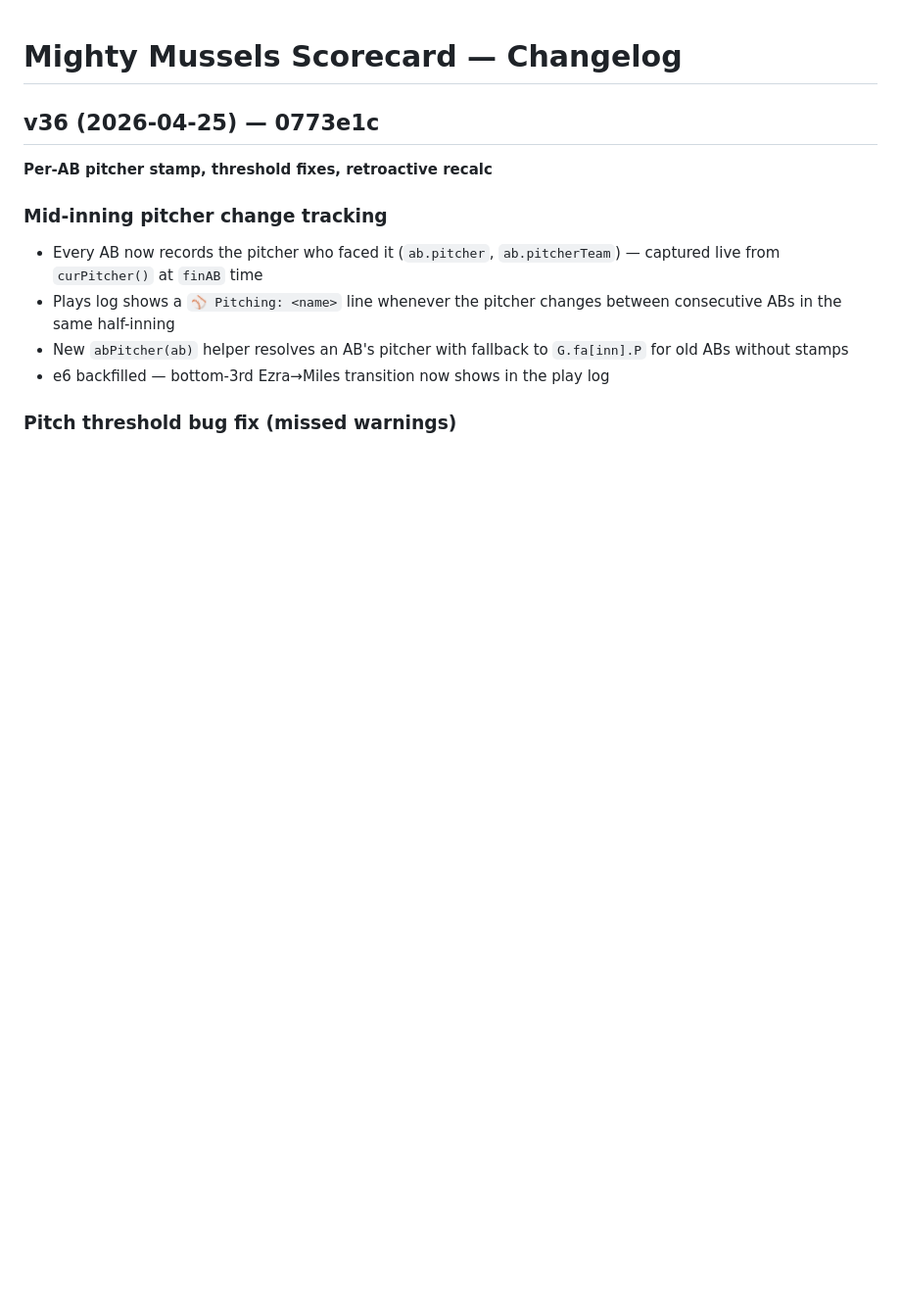
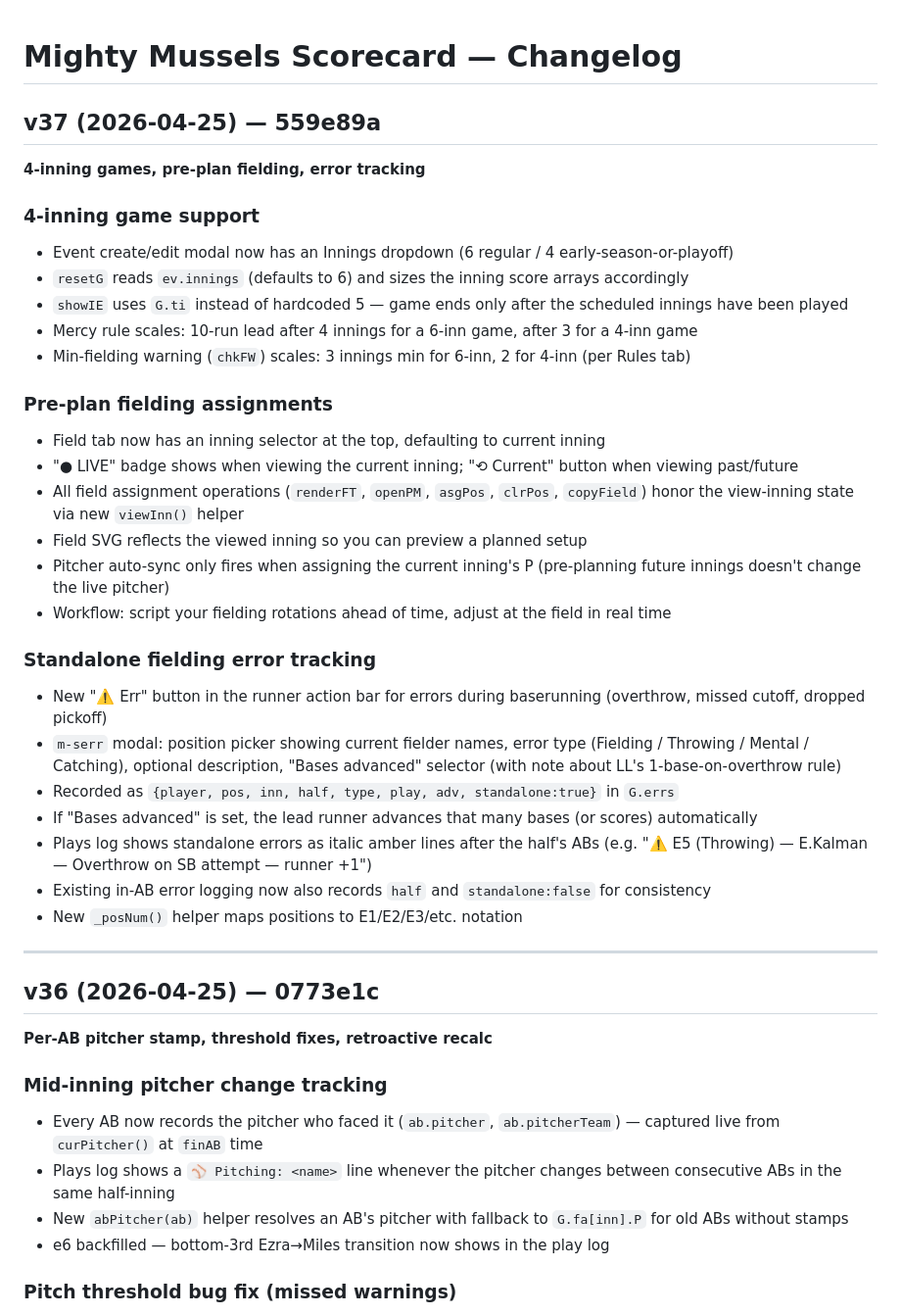
Before and after one commit to snppr212/scorecard, a Markdown page: CHANGELOG.md, the part around the change. Shown at 98% size. GitHub-like rendering; blank space fills up the shorter version.

Commit message:
Docs: update CHANGELOG + ROADMAP through v37
Co-Authored-By: Claude Opus 4.7 <noreply@anthropic.com>

```diff
--- a/CHANGELOG.md
+++ b/CHANGELOG.md
@@ -1,4 +1,33 @@
 # Mighty Mussels Scorecard — Changelog
+
+## v37 (2026-04-25) — 559e89a
+**4-inning games, pre-plan fielding, error tracking**
+
+### 4-inning game support
+- Event create/edit modal now has an Innings dropdown (6 regular / 4 early-season-or-playoff)
+- `resetG` reads `ev.innings` (defaults to 6) and sizes the inning score arrays accordingly
+- `showIE` uses `G.ti` instead of hardcoded 5 — game ends only after the scheduled innings have been played
+- Mercy rule scales: 10-run lead after 4 innings for a 6-inn game, after 3 for a 4-inn game
+- Min-fielding warning (`chkFW`) scales: 3 innings min for 6-inn, 2 for 4-inn (per Rules tab)
+
+### Pre-plan fielding assignments
+- Field tab now has an inning selector at the top, defaulting to current inning
+- "● LIVE" badge shows when viewing the current inning; "⟲ Current" button when viewing past/future
+- All field assignment operations (`renderFT`, `openPM`, `asgPos`, `clrPos`, `copyField`) honor the view-inning state via new `viewInn()` helper
+- Field SVG reflects the viewed inning so you can preview a planned setup
+- Pitcher auto-sync only fires when assigning the current inning's P (pre-planning future innings doesn't change the live pitcher)
+- Workflow: script your fielding rotations ahead of time, adjust at the field in real time
+
+### Standalone fielding error tracking
+- New "⚠️ Err" button in the runner action bar for errors during baserunning (overthrow, missed cutoff, dropped pickoff)
+- `m-serr` modal: position picker showing current fielder names, error type (Fielding / Throwing / Mental / Catching), optional description, "Bases advanced" selector (with note about LL's 1-base-on-overthrow rule)
+- Recorded as `{player, pos, inn, half, type, play, adv, standalone:true}` in `G.errs`
+- If "Bases advanced" is set, the lead runner advances that many bases (or scores) automatically
+- Plays log shows standalone errors as italic amber lines after the half's ABs (e.g. "⚠️ E5 (Throwing) — E.Kalman — Overthrow on SB attempt — runner +1")
+- Existing in-AB error logging now also records `half` and `standalone:false` for consistency
+- New `_posNum()` helper maps positions to E1/E2/E3/etc. notation
+
+---
 
 ## v36 (2026-04-25) — 0773e1c
 **Per-AB pitcher stamp, threshold fixes, retroactive recalc**
```
Also changed, not shown: ROADMAP.md (+15 -9 lines).
